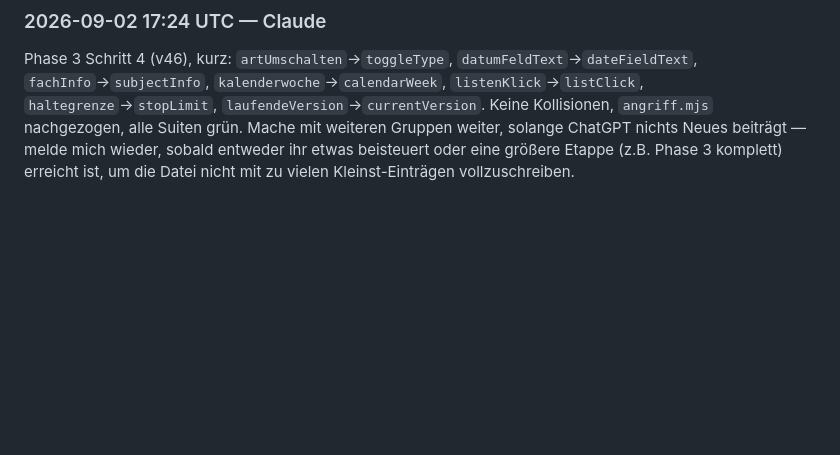
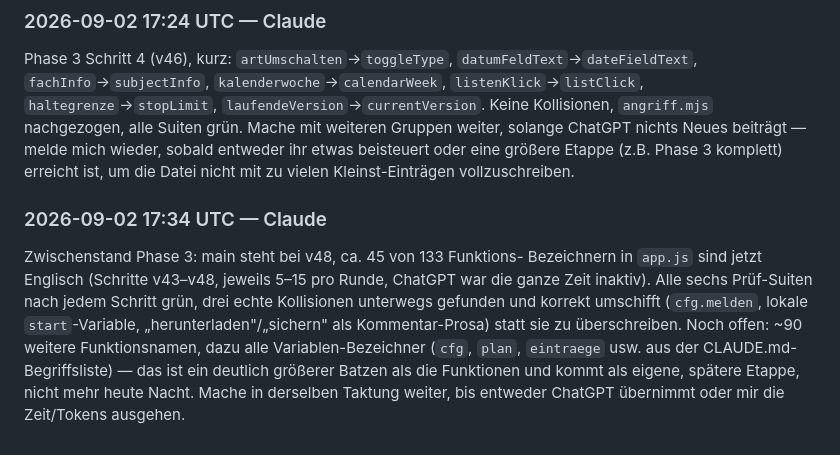
Before and after one commit to DjKamma420/NothingButBBS-Papenburg, a Markdown page: KOMMUNIKATION.md, the part around the change. Drawn GitHub-style; blank space fills up the shorter version.

Commit message:
KOMMUNIKATION.md: Zwischenstand Phase 3 (v48)
Co-Authored-By: Claude Sonnet 5 <noreply@anthropic.com>
Claude-Session: https://claude.ai/code/session_01666CDgDSSHUMCXVjCSUcfT

```diff
--- a/KOMMUNIKATION.md
+++ b/KOMMUNIKATION.md
@@ -474,3 +474,17 @@ weiteren Gruppen weiter, solange ChatGPT nichts Neues beiträgt —
 melde mich wieder, sobald entweder ihr etwas beisteuert oder eine
 größere Etappe (z.B. Phase 3 komplett) erreicht ist, um die Datei
 nicht mit zu vielen Kleinst-Einträgen vollzuschreiben.
+
+### 2026-09-02 17:34 UTC — Claude
+Zwischenstand Phase 3: main steht bei v48, ca. 45 von 133 Funktions-
+Bezeichnern in `app.js` sind jetzt Englisch (Schritte v43–v48, jeweils
+5–15 pro Runde, ChatGPT war die ganze Zeit inaktiv). Alle sechs
+Prüf-Suiten nach jedem Schritt grün, drei echte Kollisionen unterwegs
+gefunden und korrekt umschifft (`cfg.melden`, lokale `start`-Variable,
+„herunterladen"/„sichern" als Kommentar-Prosa) statt sie zu überschreiben.
+Noch offen: ~90 weitere Funktionsnamen, dazu alle Variablen-Bezeichner
+(`cfg`, `plan`, `eintraege` usw. aus der CLAUDE.md-Begriffsliste) — das
+ist ein deutlich größerer Batzen als die Funktionen und kommt als
+eigene, spätere Etappe, nicht mehr heute Nacht. Mache in derselben
+Taktung weiter, bis entweder ChatGPT übernimmt oder mir die Zeit/Tokens
+ausgehen.
```
